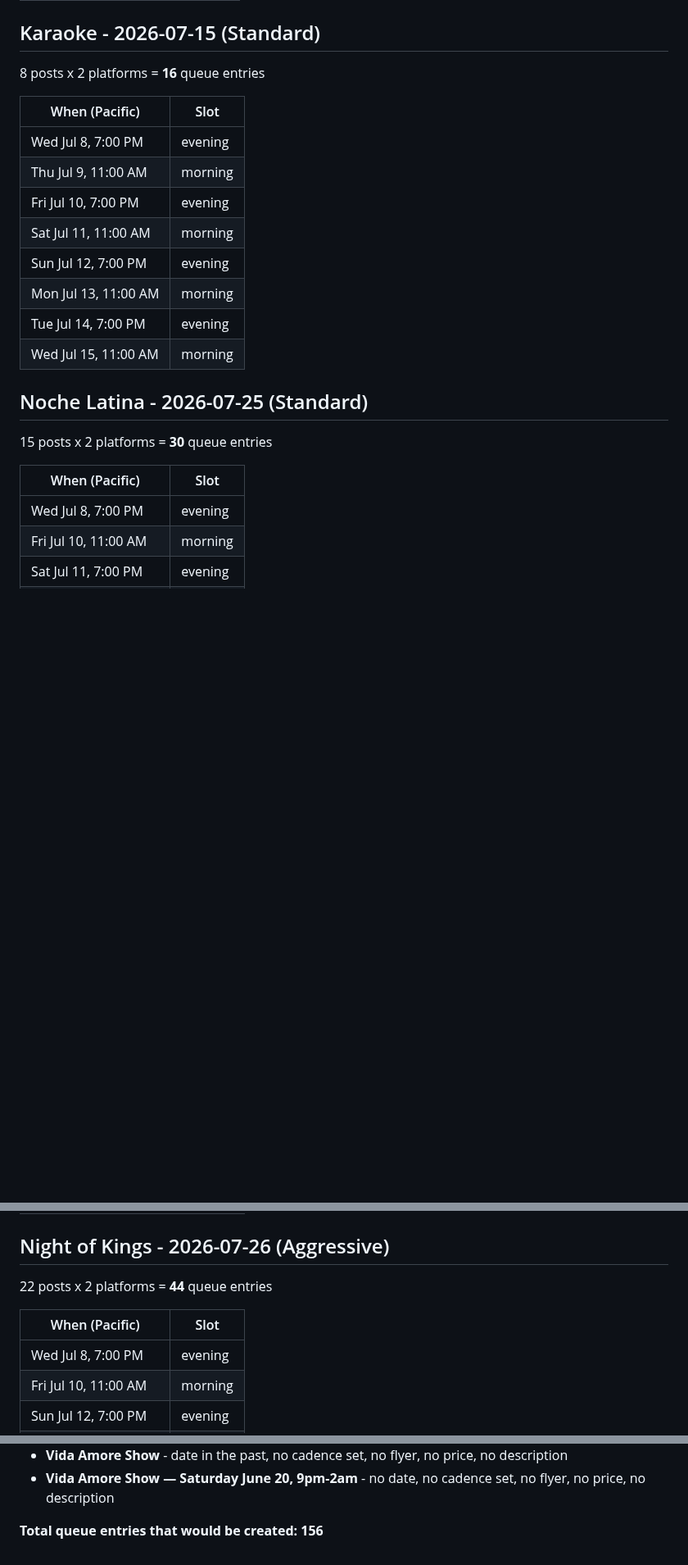
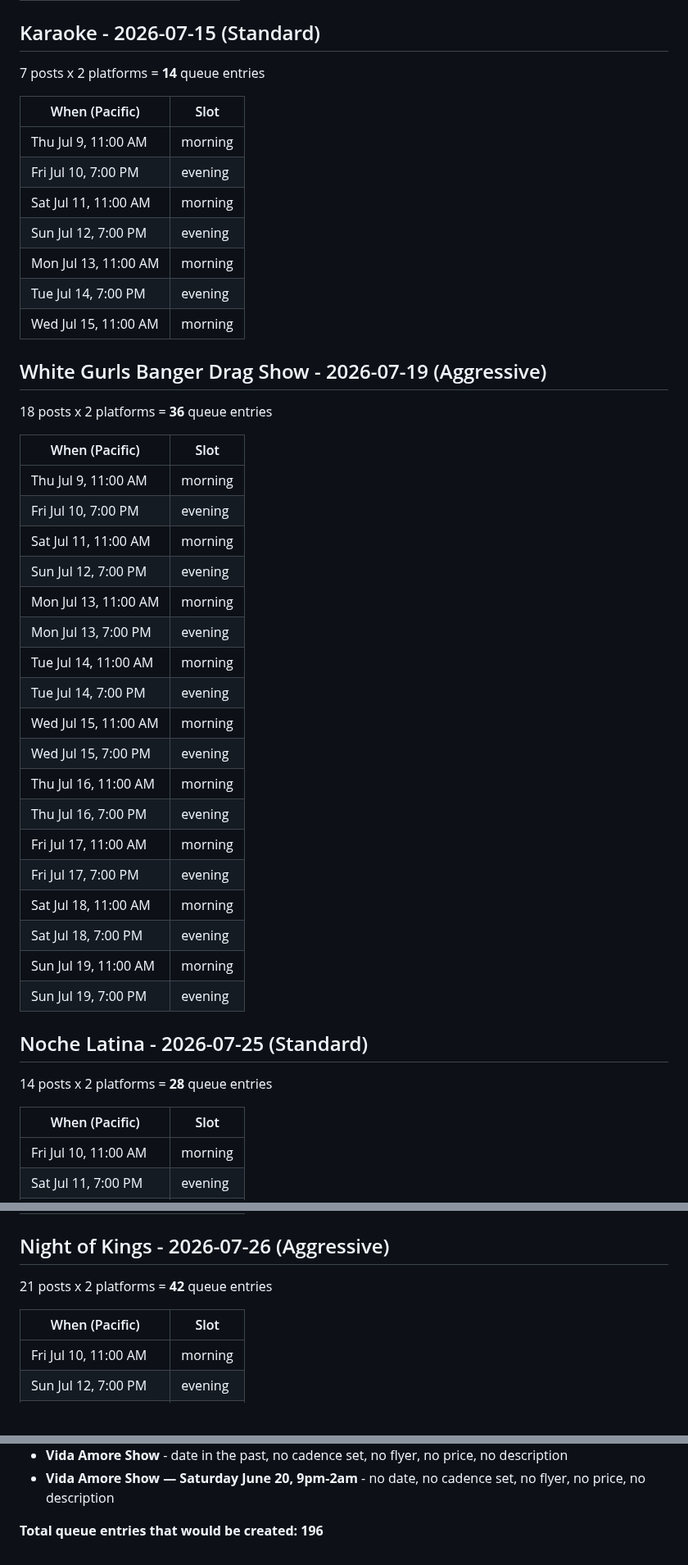
Before and after one commit to soynopalero/Azucar-Social-Pipeline, a Markdown page: docs/cadence_preview.md, 3 parts joined by grey strips. Shown at 82% size. Rendered like a GitHub page; blank space fills up the shorter version.

Commit message:
Cadence engine run [skip ci]

```diff
--- a/docs/cadence_preview.md
+++ b/docs/cadence_preview.md
@@ -20,11 +31,10 @@ Eligible events: **5** - Skipped: **35**
 | Sun Jul 12, 7:00 PM | evening |
 
 ## Karaoke - 2026-07-15  (Standard)
-8 posts x 2 platforms = **16** queue entries
+7 posts x 2 platforms = **14** queue entries
 
 | When (Pacific) | Slot |
 |---|---|
-| Wed Jul 8, 7:00 PM | evening |
 | Thu Jul 9, 11:00 AM | morning |
 | Fri Jul 10, 7:00 PM | evening |
 | Sat Jul 11, 11:00 AM | morning |
@@ -33,12 +43,35 @@ Eligible events: **5** - Skipped: **35**
 | Tue Jul 14, 7:00 PM | evening |
 | Wed Jul 15, 11:00 AM | morning |
 
-## Noche Latina - 2026-07-25  (Standard)
-15 posts x 2 platforms = **30** queue entries
+## White Gurls Banger Drag Show - 2026-07-19  (Aggressive)
+18 posts x 2 platforms = **36** queue entries
 
 | When (Pacific) | Slot |
 |---|---|
-| Wed Jul 8, 7:00 PM | evening |
+| Thu Jul 9, 11:00 AM | morning |
+| Fri Jul 10, 7:00 PM | evening |
+| Sat Jul 11, 11:00 AM | morning |
+| Sun Jul 12, 7:00 PM | evening |
+| Mon Jul 13, 11:00 AM | morning |
+| Mon Jul 13, 7:00 PM | evening |
+| Tue Jul 14, 11:00 AM | morning |
+| Tue Jul 14, 7:00 PM | evening |
+| Wed Jul 15, 11:00 AM | morning |
+| Wed Jul 15, 7:00 PM | evening |
+| Thu Jul 16, 11:00 AM | morning |
+| Thu Jul 16, 7:00 PM | evening |
+| Fri Jul 17, 11:00 AM | morning |
+| Fri Jul 17, 7:00 PM | evening |
+| Sat Jul 18, 11:00 AM | morning |
+| Sat Jul 18, 7:00 PM | evening |
+| Sun Jul 19, 11:00 AM | morning |
+| Sun Jul 19, 7:00 PM | evening |
+
+## Noche Latina - 2026-07-25  (Standard)
+14 posts x 2 platforms = **28** queue entries
+
+| When (Pacific) | Slot |
+|---|---|
 | Fri Jul 10, 11:00 AM | morning |
 | Sat Jul 11, 7:00 PM | evening |
 | Sun Jul 12, 11:00 AM | morning |
@@ -55,11 +88,10 @@ Eligible events: **5** - Skipped: **35**
 | Sat Jul 25, 7:00 PM | evening |
 
 ## Night of Kings - 2026-07-26  (Aggressive)
-22 posts x 2 platforms = **44** queue entries
+21 posts x 2 platforms = **42** queue entries
 
 | When (Pacific) | Slot |
 |---|---|
-| Wed Jul 8, 7:00 PM | evening |
 | Fri Jul 10, 11:00 AM | morning |
 | Sun Jul 12, 7:00 PM | evening |
 | Mon Jul 13, 11:00 AM | morning |
@@ -152,4 +184,4 @@ Eligible events: **5** - Skipped: **35**
 - **Vida Amore Show** - date in the past, no cadence set, no flyer, no price, no description
 - **Vida Amore Show — Saturday June 20, 9pm-2am** - no date, no cadence set, no flyer, no price, no description
 
-**Total queue entries that would be created: 156**
+**Total queue entries that would be created: 196**
```
Also changed, not shown: other parts of docs/cadence_preview.md (+16 -5 lines).
